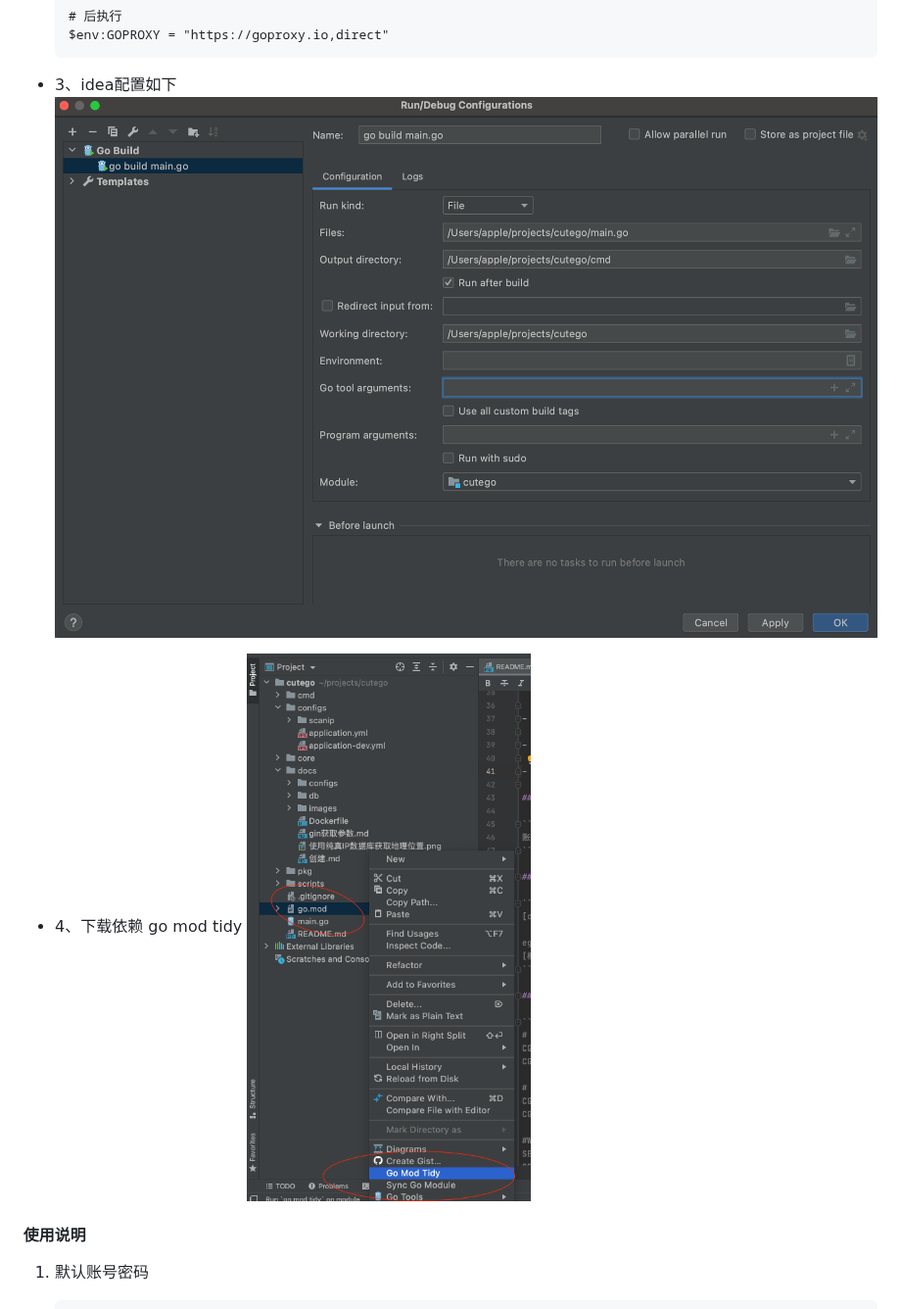
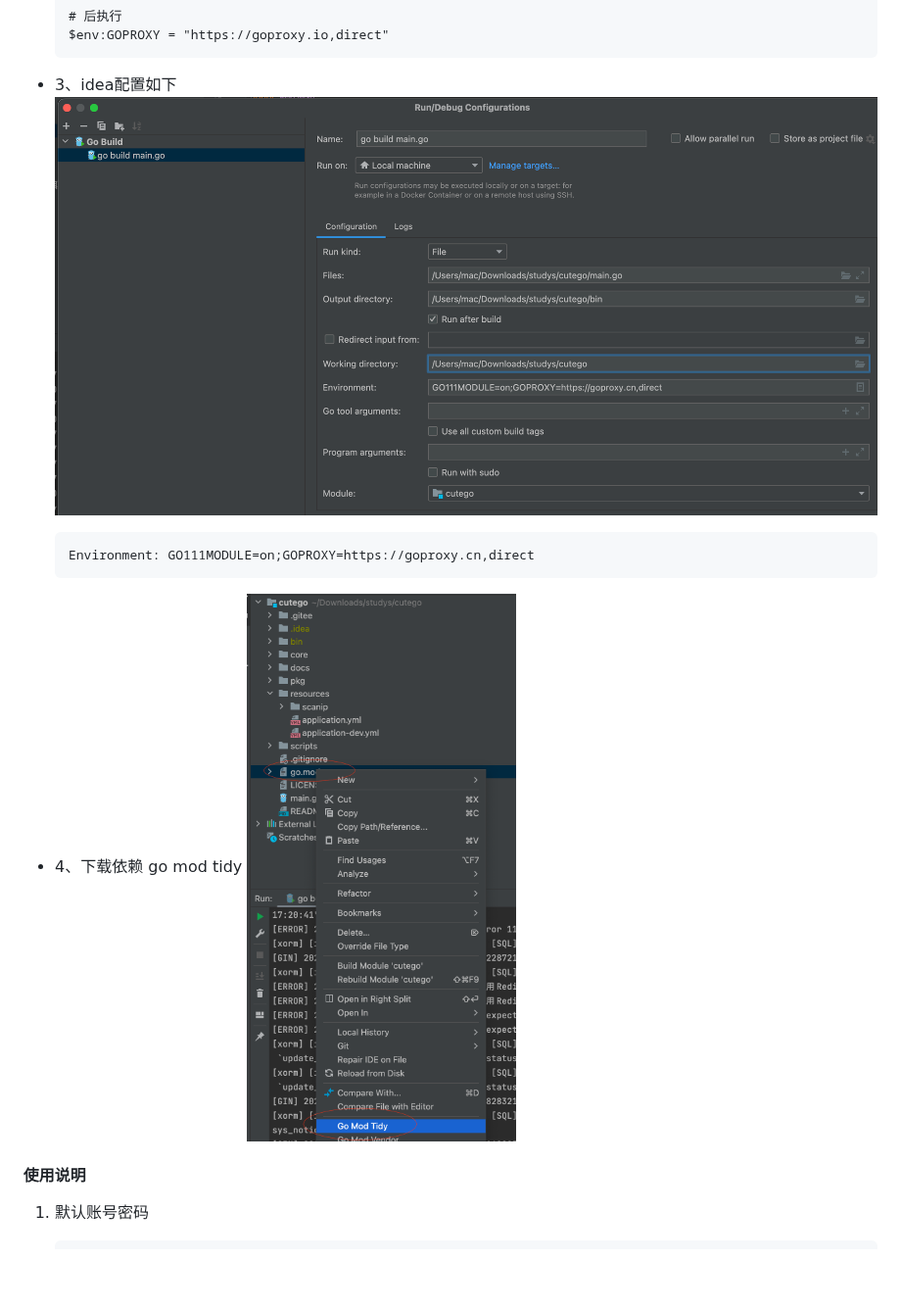
Before and after one commit to odboy-tianjun/cutego, a Markdown page: README.md, the part around the change. Shown at 98% size. Rendered like a GitHub page; pictures changed too: docs/images/DownloadMod.png, docs/images/RunConfig.png; blank space fills up the shorter version.

Commit message:
补充文档

````diff
--- a/README.md
+++ b/README.md
@@ -54,6 +54,9 @@ gitee地址:  https://gitee.com/odboy/cutego-ui
   ```
 - 3、idea配置如下
   ![Edit Configurations...](docs/images/RunConfig.png)
+    ```bash
+    Environment: GO111MODULE=on;GOPROXY=https://goproxy.cn,direct
+    ```
 
 - 4、下载依赖 go mod tidy
   ![Download Mod](docs/images/DownloadMod.png)
````
Also changed, not shown: docs/images/LogFilePath.png.
